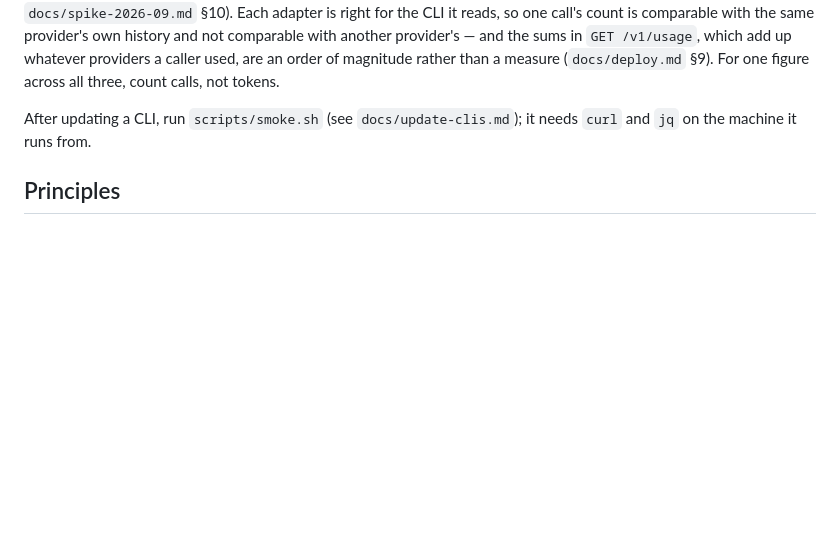
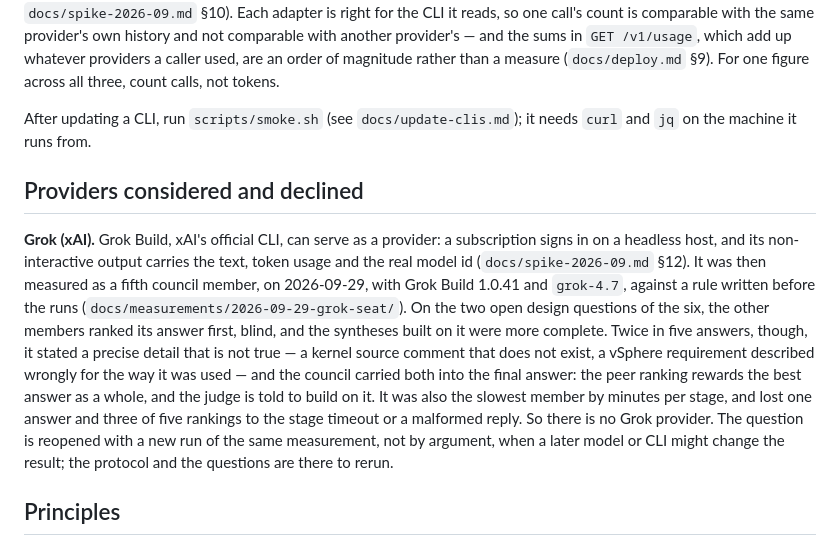
Before and after one commit to marco-fabbri/capitoline, a Markdown page: README.md, the part around the change. GitHub-like rendering; blank space fills up the shorter version.

Commit message:
README: why there is no Grok provider
The measured reason, in the README where someone proposing Grok will look
first, with the conditions under which the question is reopened.

Co-Authored-By: Claude Opus 5.5 <noreply@anthropic.com>

```diff
--- a/README.md
+++ b/README.md
@@ -67,6 +67,27 @@ Token counts — the `usage` block of every chat response, the `usage` of the la
 
 After updating a CLI, run `scripts/smoke.sh` (see `docs/update-clis.md`); it needs `curl` and `jq` on the machine it runs from.
 
+## Providers considered and declined
+
+**Grok (xAI).** Grok Build, xAI's official CLI, can serve as a provider:
+a subscription signs in on a headless host, and its non-interactive output
+carries the text, token usage and the real model id (`docs/spike-2026-09.md`
+§12). It was then measured as a fifth council member, on 2026-09-29, with
+Grok Build 1.0.41 and `grok-4.7`, against a rule written before the runs
+(`docs/measurements/2026-09-29-grok-seat/`). On the two open design
+questions of the six, the other members ranked its answer first, blind, and
+the syntheses built on it were more complete. Twice in five answers,
+though, it stated a precise detail that is not true — a kernel source
+comment that does not exist, a vSphere requirement described wrongly for
+the way it was used — and the council carried both into the final answer:
+the peer ranking rewards the best answer as a whole, and the judge is told
+to build on it. It was also the slowest member by minutes per stage, and
+lost one answer and three of five rankings to the stage timeout or a
+malformed reply. So there is no Grok provider. The question is reopened
+with a new run of the same measurement, not by argument, when a later model
+or CLI might change the result; the protocol and the questions are there
+to rerun.
+
 ## Principles
 
 - **The CLIs are used as processes**, never their tokens. This is an
```
